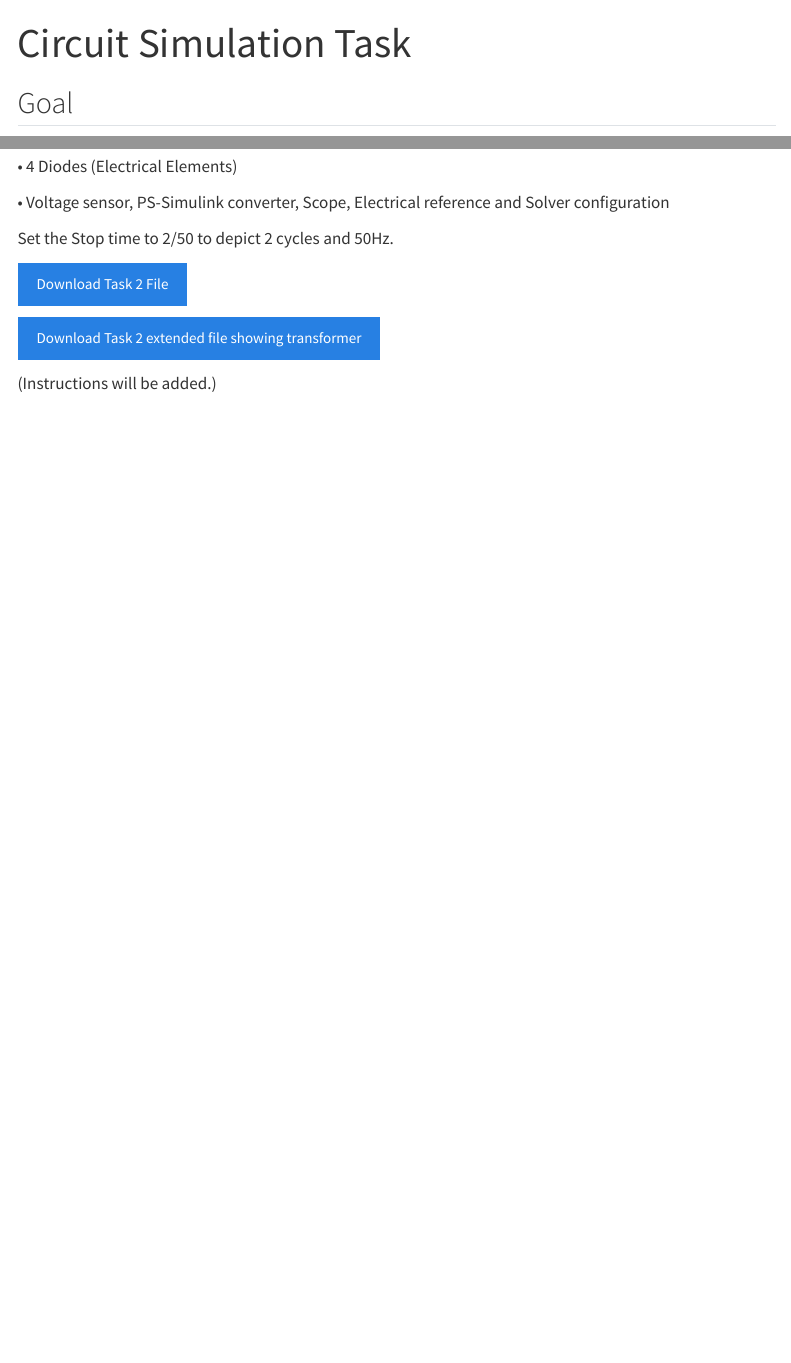
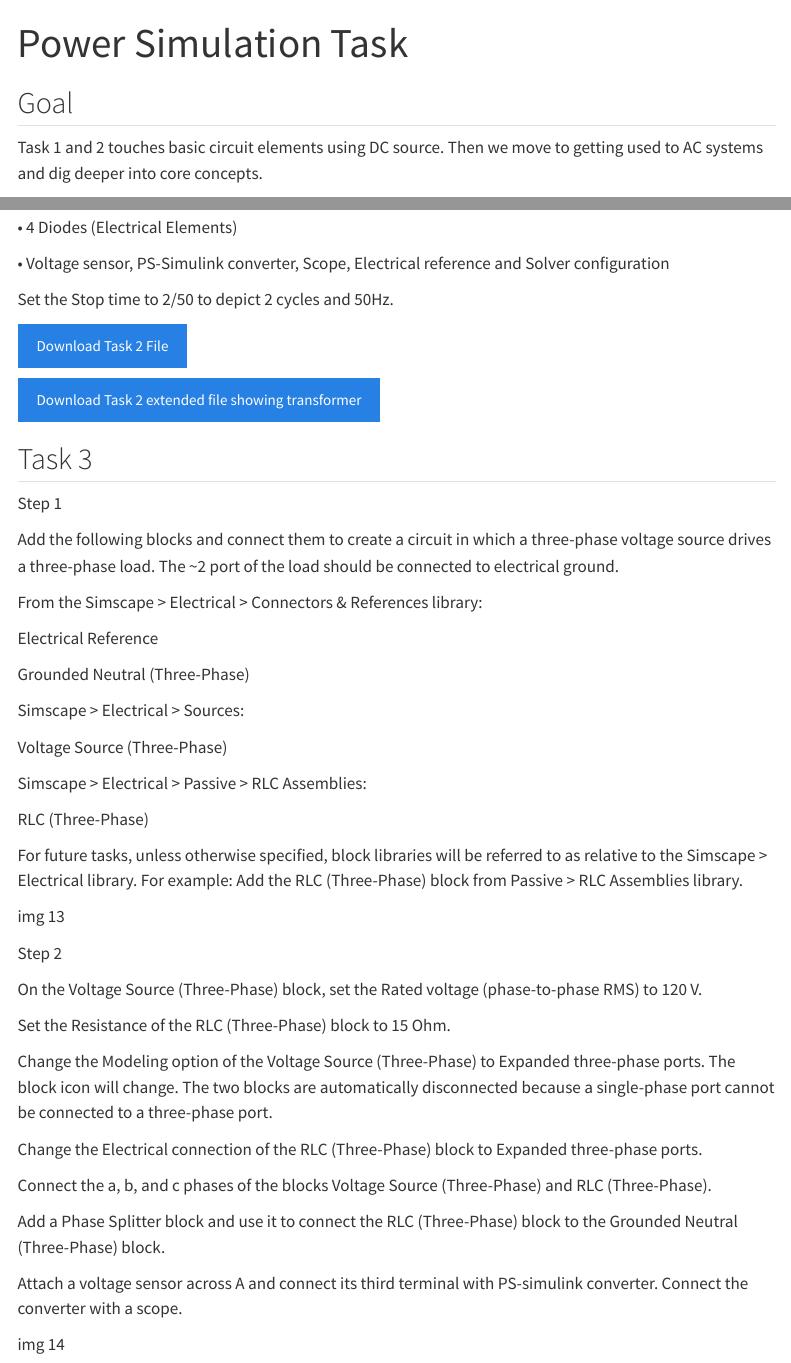
Before and after one commit to DeMerch/simulink-workshop-demo, a Quarto document (workshop/Power-simulation.qmd): the page in a window 1100 px wide, from its top, and a second part further down, joined at a grey line. Rendered offline with R 4.5, knitr and Pandoc in place of Quarto, with nearby package versions; menus at the side of the page are left out.

Commit message:
Update and rename circuit-simulation.qmd to Power-simulation.qmd

```diff
--- a/workshop/circuit-simulation.qmd
+++ b/workshop/Power-simulation.qmd
@@ -1,8 +1,10 @@
 ---
-title: "Circuit Simulation Task"
+title: "Power Simulation Task"
 ---
 
 ## Goal
+
+Task 1 and 2 touches basic circuit elements using DC source. Then we move to getting  used to AC systems and dig deeper into core concepts.
 
 ## Task 1
 
@@ -61,4 +63,45 @@ Set the Stop time to 2/50 to depict 2 cycles and 50Hz.
 
 [Download Task 2 extended file showing transformer](https://drive.google.com/file/d/11oHFdxTDyAsKT1syLFKXT4jJqVi6oR5W/view?usp=sharing){.btn .btn-primary}
 
-(Instructions will be added.)
+## Task 3
+
+Step 1
+
+Add the following blocks and connect them to create a circuit in which a three-phase voltage source drives a three-phase load. The ~2 port of the load should be connected to electrical ground.
+
+From the Simscape > Electrical > Connectors & References library:
+
+Electrical Reference
+
+Grounded Neutral (Three-Phase)
+
+Simscape > Electrical > Sources:
+
+Voltage Source (Three-Phase)
+
+Simscape > Electrical > Passive > RLC Assemblies:
+
+RLC (Three-Phase)
+
+For future tasks, unless otherwise specified, block libraries will be referred to as relative to the Simscape > Electrical library. For example: Add the RLC (Three-Phase) block from Passive > RLC Assemblies library.
+
+img 13
+
+Step 2
+
+On the Voltage Source (Three-Phase) block, set the Rated voltage (phase-to-phase RMS) to 120 V.
+
+Set the Resistance of the RLC (Three-Phase) block to 15 Ohm.
+
+Change the Modeling option of the Voltage Source (Three-Phase) to Expanded three-phase ports.
+The block icon will change. The two blocks are automatically disconnected because a single-phase port cannot be connected to a three-phase port.
+
+Change the Electrical connection of the RLC (Three-Phase) block to Expanded three-phase ports.
+
+Connect the a, b, and c phases of the blocks Voltage Source (Three-Phase) and RLC (Three-Phase).
+
+Add a Phase Splitter block and use it to connect the RLC (Three-Phase) block to the Grounded Neutral (Three-Phase) block.
+
+Attach a voltage sensor across A and connect its third terminal with PS-simulink converter. Connect the converter with a scope.
+
+img 14
```
